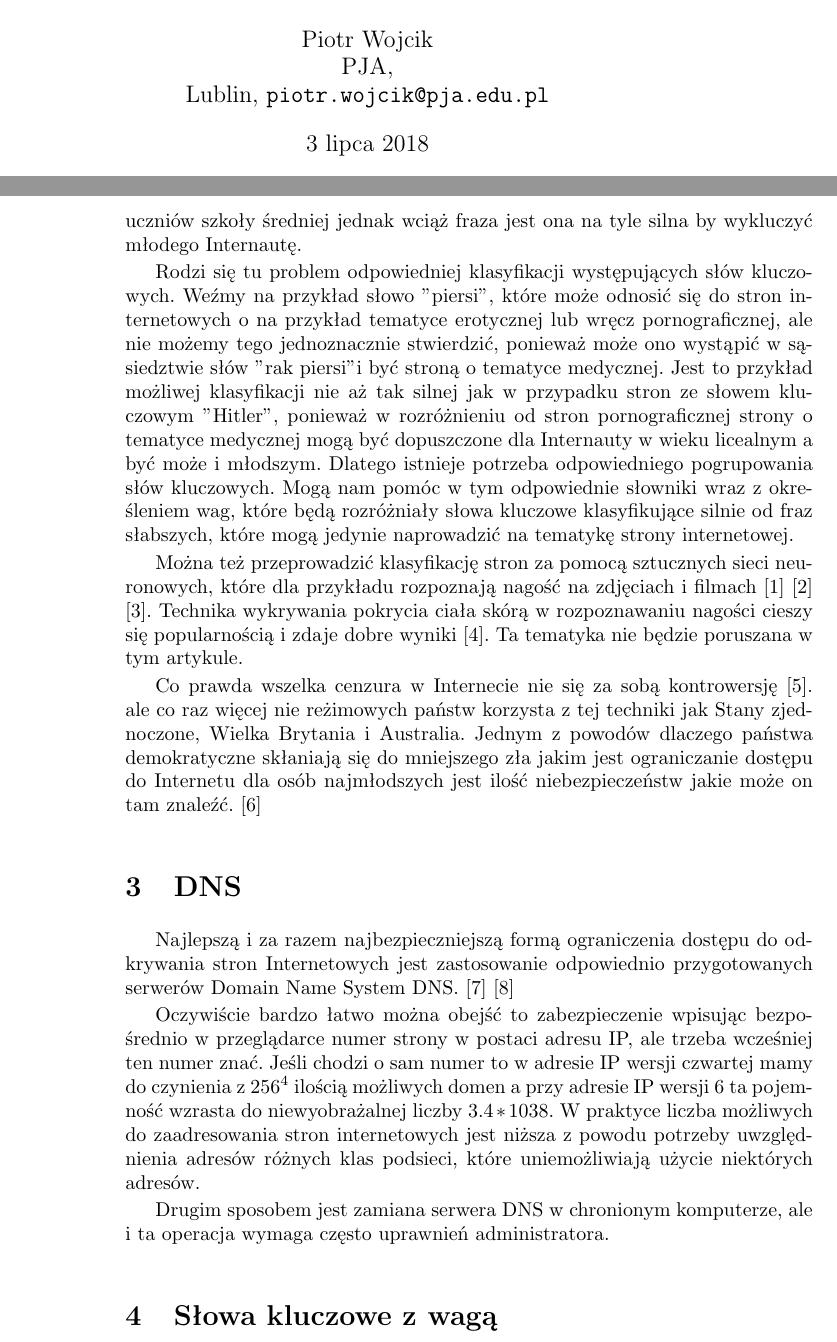
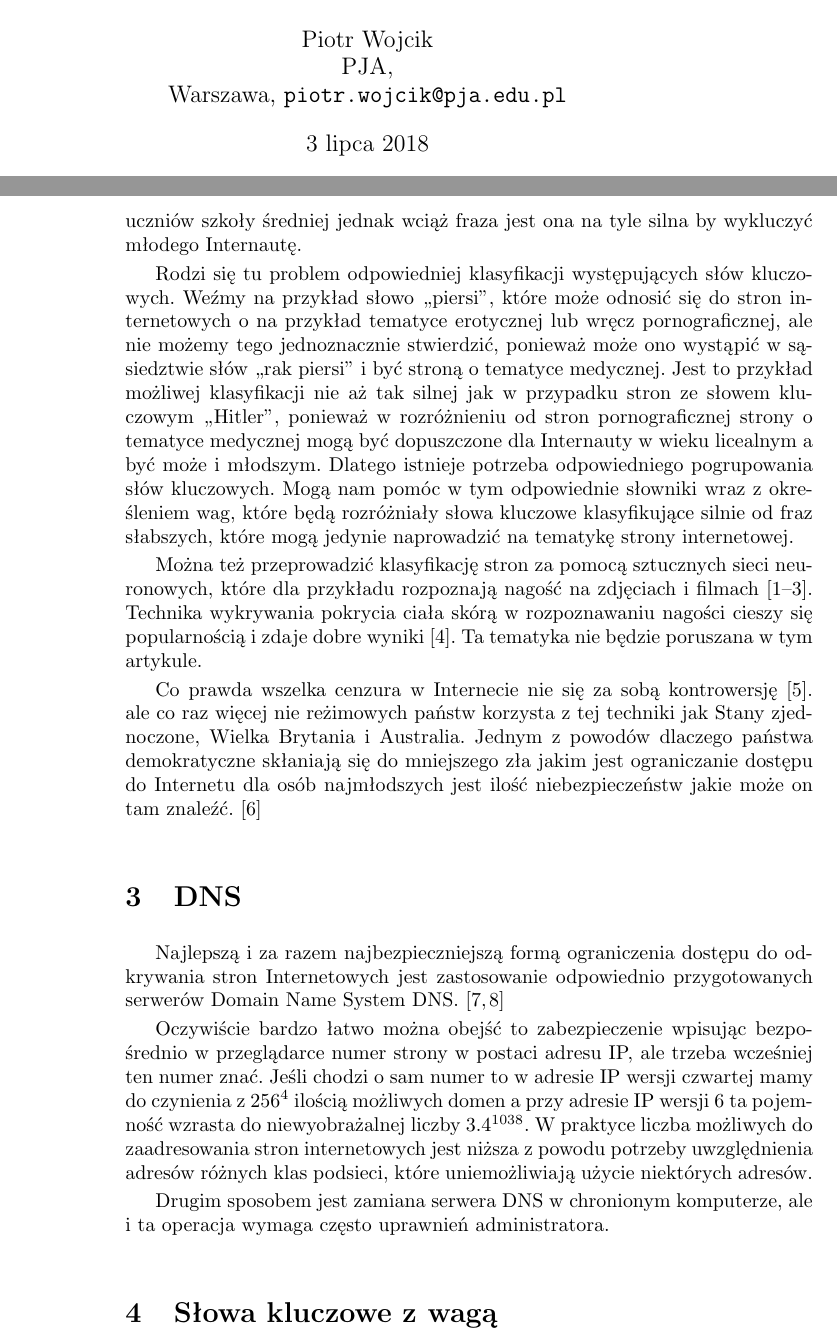
Before and after one commit to erpu/ksi, a LaTeX document (ksi.tex): two parts of pages 1 and 2 of 6, joined at a grey line, cut so that both start at the same text. Compiled offline with pdfLaTeX.

Commit message:
Small corrections.

```diff
--- a/ksi.tex
+++ b/ksi.tex
@@ -39,7 +39,7 @@
 \title{Klasyfikator Stron Internetowych\\ jako system informatyczny ograniczający\\ dostęp do internetu przy wykorzystaniu\\ klasyfikatora słów kluczowych z wagą\\}
 \author{Piotr Wojcik\\
     PJA,\\
-    Lublin,
+    Warszawa,
     \texttt{piotr.wojcik@pja.edu.pl}}
 \date{\today}
 
@@ -63,18 +63,18 @@ Słowa kluczowe:
 
 \indent Niemal każdą zaindeksowaną stronę w Internecie można znaleść w odpowiedniej wyszukiwarce za pomocą \textbf{słów kluczowych} (ang.\textbf{ keywords}). Z tego powodu istnieje możliwość sklasyfikowania strony internetowej za pomocą odpowiednich słów. Stąd stosunkowo jest łatwo odkreślić dla jakiego użytkownika Internetu przeznaczona jest dana strona internetowa.
 
-W tym artykule chciałbym przybliżyć podstawy rozpoznawania stron Internetowych za pomocą \textbf{słów kluczowych z wagą}. Na podstawie analizy występowania słów kluczowych zwanych także \textbf{frazą wyszukiwania} (ang. \textbf{search phrase}) można określić dla jakiej kategorii wiekowej dopuszczalna jest strona. Można to określić jawnie bądź przez domniemanie. Na przykład jeśli na stronie występuje słowo "nazizm" to bardzo prawdopodobnie strona ta nie będzie odpowiednia dla użytkownika w wieku do 14 lat. Jest to jawny warunek wykluczający. Klasyfikacja za pomocą domniemania jest bardziej skomplikowana. Jeśli natomiast w stronie Internetowej występuje fraza "Adolf Hitler" to prawdopodobnie przez skojarzenie strona będzie zakwalifikowana jako strona o nazizmie i stąd także będzie podlegała odpowiedniej klasyfikacji. Jednak powyższa fraza może dotyczyć strony z biografią Adolfa Hitlera i stąd może być odpowiednia dla uczniów szkoły średniej jednak wciąż fraza jest ona na tyle silna by wykluczyć młodego Internautę.
+W tym artykule chciałbym przybliżyć podstawy rozpoznawania stron Internetowych za pomocą \textbf{słów kluczowych z wagą}. Na podstawie analizy występowania słów kluczowych zwanych także \textbf{frazą wyszukiwania} (ang. \textbf{search phrase}) można określić dla jakiej kategorii wiekowej dopuszczalna jest strona. Można to określić jawnie bądź przez domniemanie. Na przykład jeśli na stronie występuje słowo,,nazizm'' to bardzo prawdopodobnie strona ta nie będzie odpowiednia dla użytkownika w wieku do 14 lat. Jest to jawny warunek wykluczający. Klasyfikacja za pomocą domniemania jest bardziej skomplikowana. Jeśli natomiast w stronie Internetowej występuje fraza ,,Adolf Hitler'' to prawdopodobnie przez skojarzenie strona będzie zakwalifikowana jako strona o nazizmie i stąd także będzie podlegała odpowiedniej klasyfikacji. Jednak powyższa fraza może dotyczyć strony z biografią Adolfa Hitlera i stąd może być odpowiednia dla uczniów szkoły średniej jednak wciąż fraza jest ona na tyle silna by wykluczyć młodego Internautę.
 
-Rodzi się tu problem odpowiedniej klasyfikacji występujących słów kluczowych. Weźmy na przykład słowo "piersi", które może odnosić się do stron internetowych o na przykład tematyce erotycznej lub wręcz pornograficznej, ale nie możemy tego jednoznacznie stwierdzić, ponieważ może ono wystąpić w sąsiedztwie słów "rak piersi" i być stroną o tematyce medycznej. Jest to przykład możliwej klasyfikacji nie aż tak silnej jak w przypadku stron ze słowem kluczowym "Hitler", ponieważ w rozróżnieniu od stron pornograficznej strony o tematyce medycznej mogą być dopuszczone dla Internauty w wieku licealnym a być może i młodszym. Dlatego istnieje potrzeba odpowiedniego pogrupowania słów kluczowych. Mogą nam pomóc w tym odpowiednie słowniki wraz z określeniem wag, które będą rozróżniały słowa kluczowe klasyfikujące silnie od fraz słabszych, które mogą jedynie naprowadzić na tematykę strony internetowej.
+Rodzi się tu problem odpowiedniej klasyfikacji występujących słów kluczowych. Weźmy na przykład słowo ,,piersi'', które może odnosić się do stron internetowych o na przykład tematyce erotycznej lub wręcz pornograficznej, ale nie możemy tego jednoznacznie stwierdzić, ponieważ może ono wystąpić w sąsiedztwie słów ,,rak piersi'' i być stroną o tematyce medycznej. Jest to przykład możliwej klasyfikacji nie aż tak silnej jak w przypadku stron ze słowem kluczowym ,,Hitler'', ponieważ w rozróżnieniu od stron pornograficznej strony o tematyce medycznej mogą być dopuszczone dla Internauty w wieku licealnym a być może i młodszym. Dlatego istnieje potrzeba odpowiedniego pogrupowania słów kluczowych. Mogą nam pomóc w tym odpowiednie słowniki wraz z określeniem wag, które będą rozróżniały słowa kluczowe klasyfikujące silnie od fraz słabszych, które mogą jedynie naprowadzić na tematykę strony internetowej.
 
-Można też przeprowadzić klasyfikację stron za pomocą sztucznych sieci neuronowych, które dla przykładu rozpoznają nagość na zdjęciach i filmach\cite{will_archer_arentz_classifying_nodate}\cite{radhouane_guermazi_combining_2007}\cite{giuseppe_amato_detection_2009}. Technika wykrywania pokrycia ciała skórą w rozpoznawaniu nagości cieszy się popularnością i zdaje dobre wyniki\cite{mohammad_reza_mahmoodi_high_nodate}. Ta tematyka nie będzie poruszana w tym artykule.
+Można też przeprowadzić klasyfikację stron za pomocą sztucznych sieci neuronowych, które dla przykładu rozpoznają nagość na zdjęciach i filmach\cite{will_archer_arentz_classifying_nodate, radhouane_guermazi_combining_2007, giuseppe_amato_detection_2009}. Technika wykrywania pokrycia ciała skórą w rozpoznawaniu nagości cieszy się popularnością i zdaje dobre wyniki\cite{mohammad_reza_mahmoodi_high_nodate}. Ta tematyka nie będzie poruszana w tym artykule.
 
 Co prawda wszelka cenzura w Internecie nie się za sobą kontrowersję\cite{jonathan_zittrain_internet_2003}. ale co raz więcej nie reżimowych państw korzysta z tej techniki jak Stany zjednoczone, Wielka Brytania i Australia. Jednym z powodów dlaczego państwa demokratyczne skłaniają się do mniejszego zła jakim jest ograniczanie dostępu do Internetu dla osób najmłodszych jest ilość niebezpieczeństw jakie może on tam znaleźć.\cite{piotr_luczuk_cyberwojna_2016}
 
 \section{DNS}
-Najlepszą i za razem najbezpieczniejszą formą ograniczenia dostępu do odkrywania stron Internetowych jest zastosowanie odpowiednio przygotowanych serwerów Domain Name System DNS.\cite{j._postel_domain_1984}\cite{p._mockapetris_domain_1987}
+Najlepszą i za razem najbezpieczniejszą formą ograniczenia dostępu do odkrywania stron Internetowych jest zastosowanie odpowiednio przygotowanych serwerów Domain Name System DNS.\cite{j._postel_domain_1984, p._mockapetris_domain_1987}
 
-Oczywiście bardzo łatwo można obejść to zabezpieczenie wpisując  bezpośrednio w przeglądarce numer strony w postaci adresu IP, ale trzeba wcześniej ten numer znać. Jeśli chodzi o sam numer to w adresie IP wersji czwartej mamy do czynienia z  \({256}^{4}\) ilością możliwych domen a przy adresie IP wersji 6 ta pojemność wzrasta do niewyobrażalnej liczby  \(3.4*1038\). W praktyce liczba możliwych do zaadresowania stron internetowych jest niższa z powodu potrzeby uwzględnienia adresów różnych klas podsieci, które uniemożliwiają użycie niektórych adresów.
+Oczywiście bardzo łatwo można obejść to zabezpieczenie wpisując  bezpośrednio w przeglądarce numer strony w postaci adresu IP, ale trzeba wcześniej ten numer znać. Jeśli chodzi o sam numer to w adresie IP wersji czwartej mamy do czynienia z  \({256}^{4}\) ilością możliwych domen a przy adresie IP wersji 6 ta pojemność wzrasta do niewyobrażalnej liczby  \(3.4^{1038}\). W praktyce liczba możliwych do zaadresowania stron internetowych jest niższa z powodu potrzeby uwzględnienia adresów różnych klas podsieci, które uniemożliwiają użycie niektórych adresów.
 
 Drugim sposobem jest zamiana serwera DNS w chronionym komputerze, ale i ta operacja wymaga często uprawnień administratora.
 
```
Also changed, not shown: ksi.tex (49 more changed lines), 1 other file.
